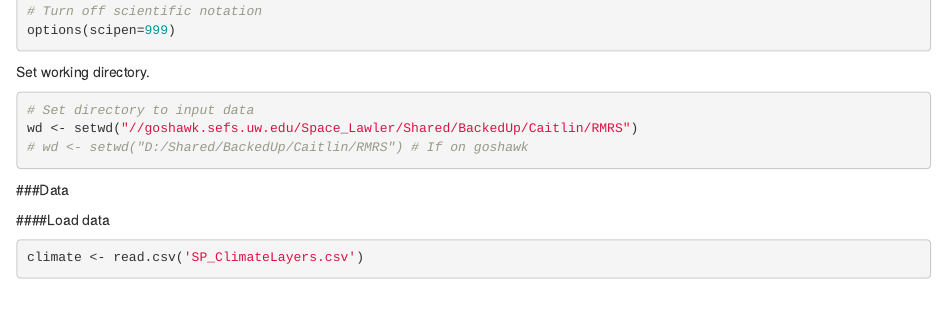
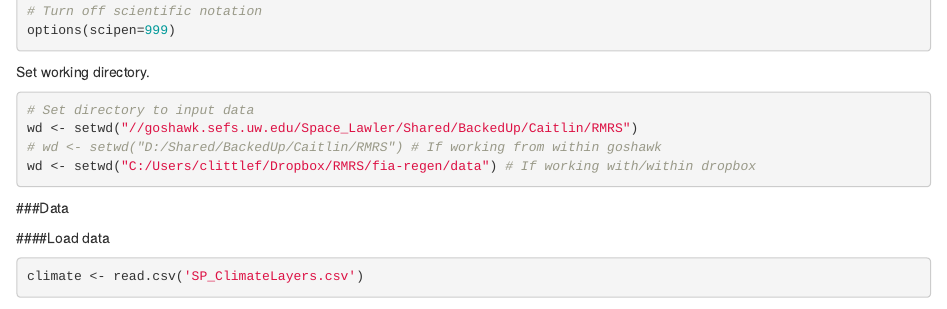
Before and after one commit to CaitLittlef/fia-regen, an R Markdown document (setup.Rmd): the page in a window 1100 px wide, from 840 px down. Rendered offline with R 4.5, knitr and Pandoc, with nearby package versions; some code elsewhere in the file could not run offline.

Commit message:
name change

````diff
--- a/data_setup.Rmd
+++ b/setup.Rmd
@@ -50,7 +50,9 @@ Set working directory.
 ```{r directory, include=TRUE}
 # Set directory to input data
 wd <- setwd("//goshawk.sefs.uw.edu/Space_Lawler/Shared/BackedUp/Caitlin/RMRS")
-# wd <- setwd("D:/Shared/BackedUp/Caitlin/RMRS") # If on goshawk
+# wd <- setwd("D:/Shared/BackedUp/Caitlin/RMRS") # If working from within goshawk
+wd <- setwd("C:/Users/clittlef/Dropbox/RMRS/fia-regen/data") # If working with/within dropbox
+
 ```
 
 ###Data
````
